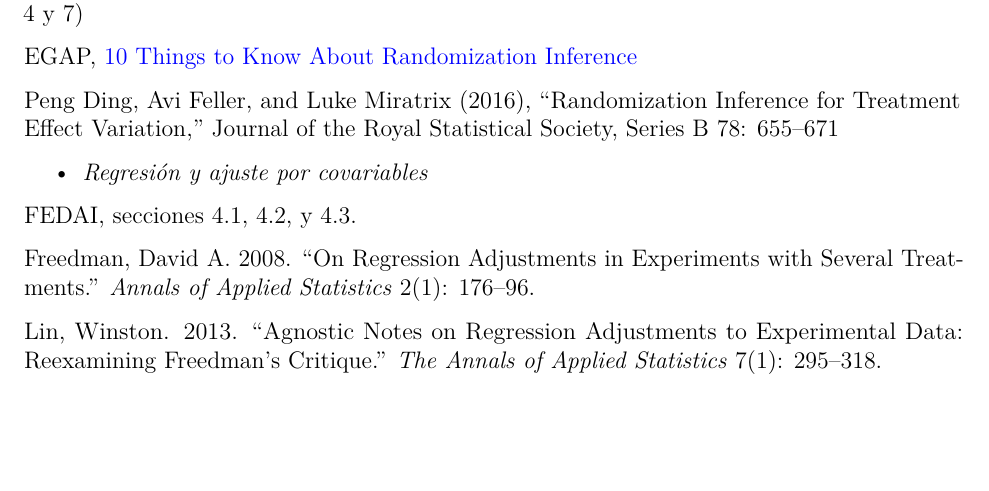
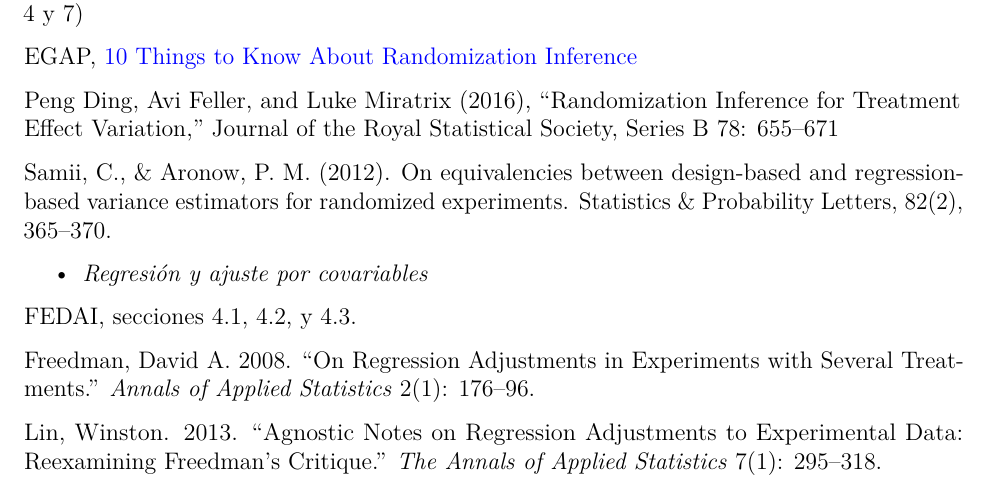
Before and after one commit to Nicolas-Schmidt/WCDECS, an R Markdown document (Programa/Programa2023.rmd): part of page 5 of 9 before the commit and part of page 5 of 10 after it, cut so that both start at the same text, the shorter picture padded with empty space. The pictures show the output file Programa/Programa2023.pdf that the author committed with the source.

Commit message:
lecturas tema 1

```diff
--- a/Programa/Programa2023.rmd
+++ b/Programa/Programa2023.rmd
@@ -220,6 +220,8 @@ Duflo, E., Glennerster, R., & Kremer, M. (2007). Using randomization in developm
 EGAP, [10 Things to Know About Randomization Inference](https://egap.org/resource/10-things-to-know-about-hypothesis-testing/)
 
 Peng Ding, Avi Feller, and Luke Miratrix (2016), “Randomization Inference for Treatment Effect Variation,” Journal of the Royal Statistical Society, Series B 78: 655–671
+
+Samii, C., & Aronow, P. M. (2012). On equivalencies between design-based and regression-based variance estimators for randomized experiments. Statistics & Probability Letters, 82(2), 365–370.
 
 
 - *Regresión y ajuste por covariables*
```
Also changed, not shown: Programa/Programa2023.pdf, Programa/Programa2023.tex (deleted), 5 other files.
